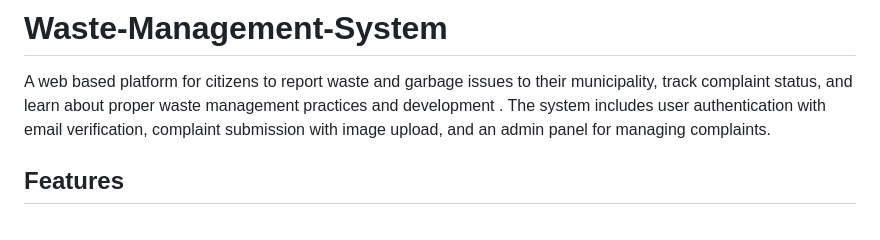
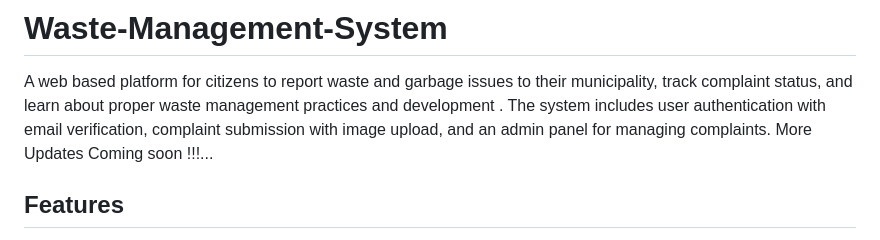
Before and after one commit to Kartik-coder753/Waste-Management-System, a Markdown page: README.md, the part around the change. Drawn GitHub-style.

Commit message:
Add note about upcoming updates
Added a note about upcoming updates to the README.

```diff
--- a/README.md
+++ b/README.md
@@ -1,5 +1,6 @@
 # Waste-Management-System
 A web based platform for citizens to report waste and garbage issues to their municipality, track complaint status, and learn about proper waste management practices and development . The system includes user authentication with email verification, complaint submission with image upload, and an admin panel for managing complaints.
+More Updates Coming soon !!!...
 
 ## Features
 
```
